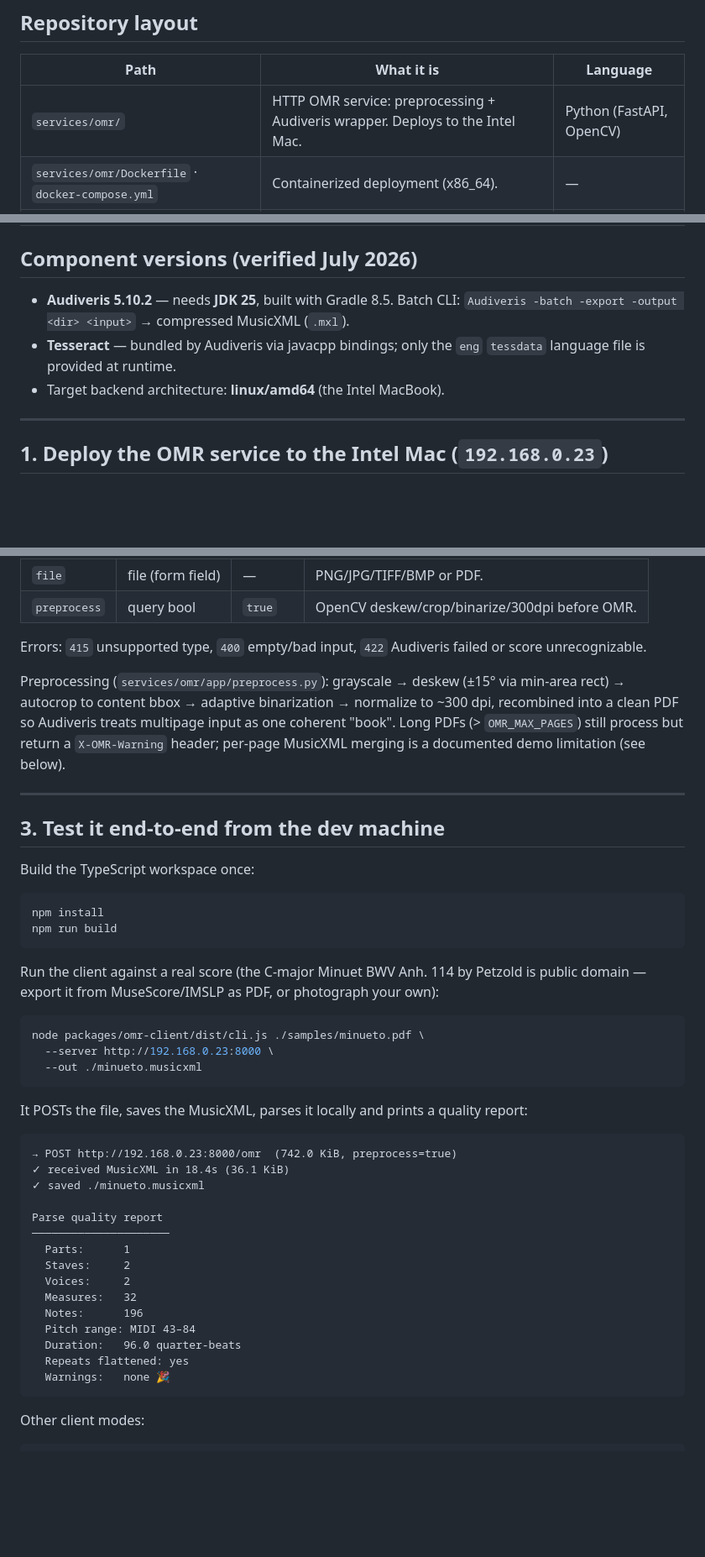
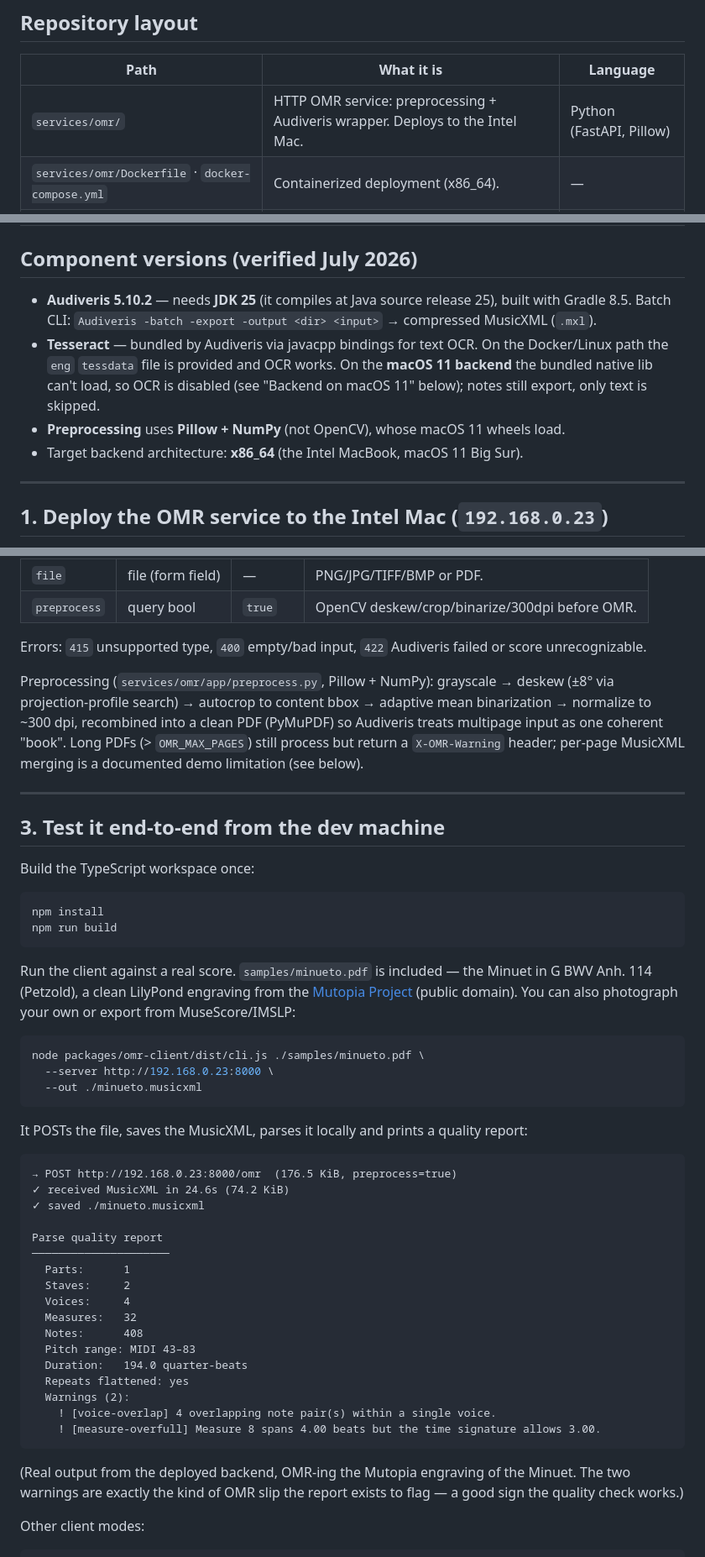
Before and after one commit to Ramputink/ArpeggioOSS, a Markdown page: README.md, 3 parts joined by grey strips. Shown at 84% size. Rendered like a GitHub page; blank space fills up the shorter version.

````diff
--- a/README.md
+++ b/README.md
@@ -21,7 +21,7 @@ exercises the whole thing end-to-end.
 
 | Path | What it is | Language |
 |------|-----------|----------|
-| `services/omr/` | HTTP OMR service: preprocessing + Audiveris wrapper. Deploys to the Intel Mac. | Python (FastAPI, OpenCV) |
+| `services/omr/` | HTTP OMR service: preprocessing + Audiveris wrapper. Deploys to the Intel Mac. | Python (FastAPI, Pillow) |
 | `services/omr/Dockerfile` · `docker-compose.yml` | Containerized deployment (x86_64). | — |
 | `services/omr/scripts/` | Native (no-Docker) install/run scripts for macOS. | Bash |
 | `packages/musicxml-parser/` | MusicXML → internal model + quality report. | TypeScript |
@@ -30,11 +30,15 @@ exercises the whole thing end-to-end.
 
 ## Component versions (verified July 2026)
 
-- **Audiveris 5.10.2** — needs **JDK 25**, built with Gradle 8.5. Batch CLI:
+- **Audiveris 5.10.2** — needs **JDK 25** (it compiles at Java source release 25),
+  built with Gradle 8.5. Batch CLI:
   `Audiveris -batch -export -output <dir> <input>` → compressed MusicXML (`.mxl`).
-- **Tesseract** — bundled by Audiveris via javacpp bindings; only the `eng`
-  `tessdata` language file is provided at runtime.
-- Target backend architecture: **linux/amd64** (the Intel MacBook).
+- **Tesseract** — bundled by Audiveris via javacpp bindings for text OCR. On the
+  Docker/Linux path the `eng` `tessdata` file is provided and OCR works. On the
+  **macOS 11 backend** the bundled native lib can't load, so OCR is disabled (see
+  "Backend on macOS 11" below); notes still export, only text is skipped.
+- **Preprocessing** uses **Pillow + NumPy** (not OpenCV), whose macOS 11 wheels load.
+- Target backend architecture: **x86_64** (the Intel MacBook, macOS 11 Big Sur).
 
 ---
 
@@ -114,12 +146,12 @@ Multipart upload of a score; returns MusicXML as `text`
 Errors: `415` unsupported type, `400` empty/bad input, `422` Audiveris failed or
 score unrecognizable.
 
-Preprocessing (`services/omr/app/preprocess.py`): grayscale → deskew (±15° via
-min-area rect) → autocrop to content bbox → adaptive binarization → normalize to
-~300 dpi, recombined into a clean PDF so Audiveris treats multipage input as one
-coherent "book". Long PDFs (> `OMR_MAX_PAGES`) still process but return a
-`X-OMR-Warning` header; per-page MusicXML merging is a documented demo
-limitation (see below).
+Preprocessing (`services/omr/app/preprocess.py`, Pillow + NumPy): grayscale →
+deskew (±8° via projection-profile search) → autocrop to content bbox → adaptive
+mean binarization → normalize to ~300 dpi, recombined into a clean PDF (PyMuPDF)
+so Audiveris treats multipage input as one coherent "book". Long PDFs
+(> `OMR_MAX_PAGES`) still process but return a `X-OMR-Warning` header; per-page
+MusicXML merging is a documented demo limitation (see below).
 
 ---
 
@@ -132,8 +164,10 @@ npm install
 npm run build
 ```
 
-Run the client against a real score (the C-major Minuet BWV Anh. 114 by Petzold
-is public domain — export it from MuseScore/IMSLP as PDF, or photograph your own):
+Run the client against a real score. `samples/minueto.pdf` is included — the
+Minuet in G BWV Anh. 114 (Petzold), a clean LilyPond engraving from the
+[Mutopia Project](https://www.mutopiaproject.org) (public domain). You can also
+photograph your own or export from MuseScore/IMSLP:
 
 ```bash
 node packages/omr-client/dist/cli.js ./samples/minueto.pdf \
@@ -145,22 +179,28 @@ It POSTs the file, saves the MusicXML, parses it locally and prints a quality
 report:
 
 ```
-→ POST http://192.168.0.23:8000/omr  (742.0 KiB, preprocess=true)
-✓ received MusicXML in 18.4s (36.1 KiB)
+→ POST http://192.168.0.23:8000/omr  (176.5 KiB, preprocess=true)
+✓ received MusicXML in 24.6s (74.2 KiB)
 ✓ saved ./minueto.musicxml
 
 Parse quality report
 ─────────────────────
   Parts:      1
   Staves:     2
-  Voices:     2
+  Voices:     4
   Measures:   32
-  Notes:      196
-  Pitch range: MIDI 43–84
-  Duration:   96.0 quarter-beats
+  Notes:      408
+  Pitch range: MIDI 43–83
+  Duration:   194.0 quarter-beats
   Repeats flattened: yes
-  Warnings:   none 🎉
+  Warnings (2):
+    ! [voice-overlap] 4 overlapping note pair(s) within a single voice.
+    ! [measure-overfull] Measure 8 spans 4.00 beats but the time signature allows 3.00.
 ```
+
+(Real output from the deployed backend, OMR-ing the Mutopia engraving of the
+Minuet. The two warnings are exactly the kind of OMR slip the report exists to
+flag — a good sign the quality check works.)
 
 Other client modes:
 
````
Also changed, not shown: other parts of README.md (+34 -6 lines), docs/DECISIONS.md (+31 -6 lines).
